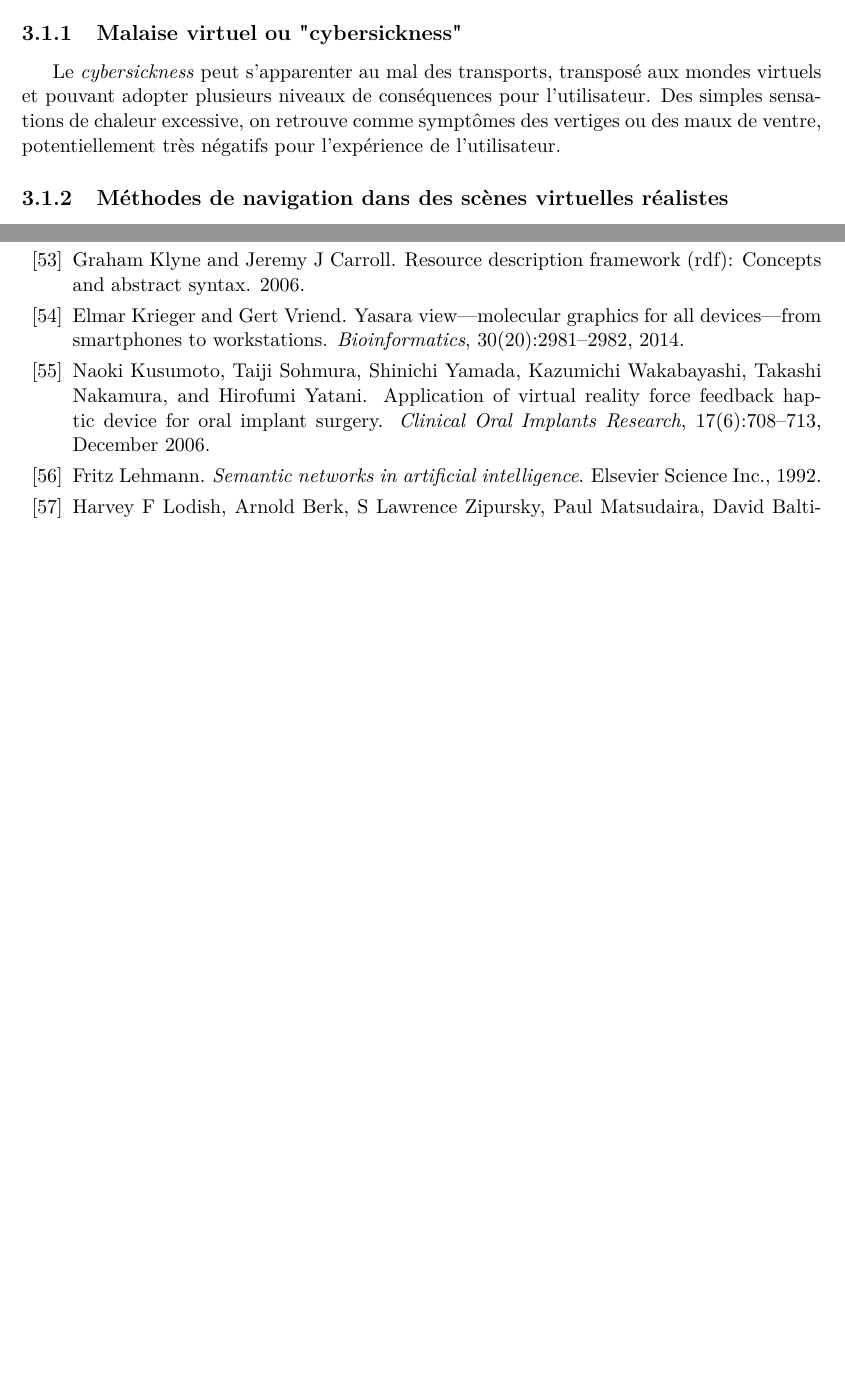
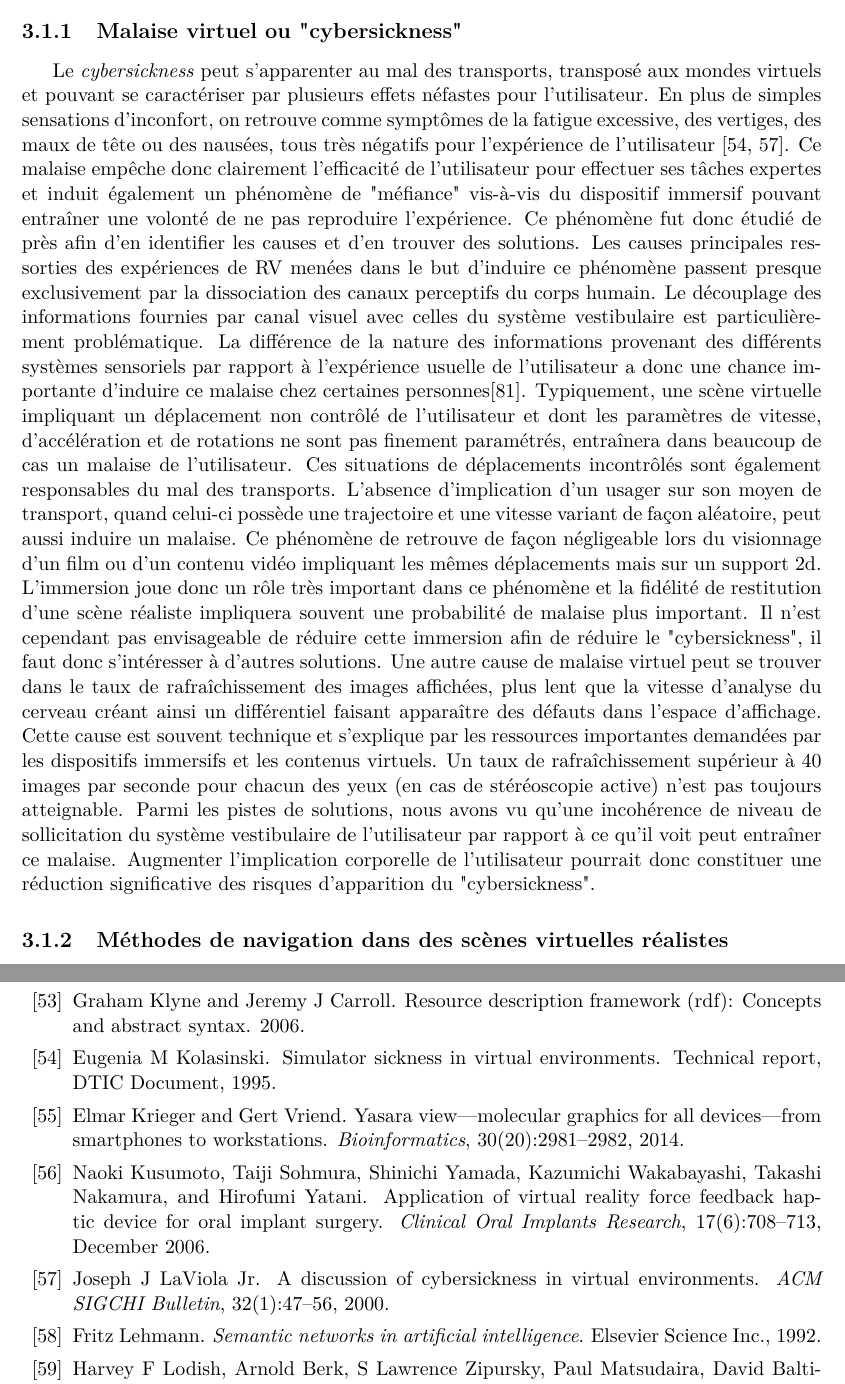
Before and after one commit to bam93/these_mikael_trellet, a LaTeX thesis (these.tex, which reads chapitre3.tex, these.bib): two parts of pages 88 and 118 of 126 before the commit and two parts of pages 88 and 120 of 128 after it, joined at a grey line, cut so that both start at the same text, the shorter picture padded with empty space. Compiled offline with pdfLaTeX.

Commit message:
[MT] Chap3 - Cybersickness

```diff
--- a/chapitre3.tex
+++ b/chapitre3.tex
@@ -19,7 +19,8 @@ La réduction ou l'absence de repères spatiaux n'a pas seulement une conséquen
 
 \subsection{Malaise virtuel ou "cybersickness"}
 
-Le \textit{cybersickness} peut s'apparenter au mal des transports, transposé aux mondes virtuels et pouvant adopter plusieurs niveaux de conséquences pour l'utilisateur. Des simples sensations de chaleur excessive, on retrouve comme symptômes des vertiges ou des maux de ventre, potentiellement très négatifs pour l'expérience de l'utilisateur.
+Le \textit{cybersickness} peut s'apparenter au mal des transports, transposé aux mondes virtuels et pouvant se caractériser par plusieurs effets néfastes pour l'utilisateur. En plus de simples sensations d'inconfort, on retrouve comme symptômes de la fatigue excessive, des vertiges, des maux de tête ou des nausées, tous très négatifs pour l'expérience de l'utilisateur \cite{kolasinski1995simulator,laviola_jr_discussion_2000}. Ce malaise empêche donc clairement l'efficacité de l'utilisateur pour effectuer ses tâches expertes et induit également un phénomène de "méfiance" vis-à-vis du dispositif immersif pouvant entraîner une volonté de ne pas reproduire l'expérience. Ce phénomène fut donc étudié de près afin d'en identifier les causes et d'en trouver des solutions. Les causes principales ressorties des expériences de RV menées dans le but d'induire ce phénomène passent presque exclusivement par la dissociation des canaux perceptifs du corps humain. Le découplage des informations fournies par canal visuel avec celles du système vestibulaire est particulièrement problématique. La différence de la nature des informations provenant des différents systèmes sensoriels par rapport à l'expérience usuelle de l'utilisateur a donc une chance importante d'induire ce malaise chez certaines personnes\cite{reason1975motion}.
+Typiquement, une scène virtuelle impliquant un déplacement non contrôlé de l'utilisateur et dont les paramètres de vitesse, d'accélération et de rotations ne sont pas finement paramétrés, entraînera dans beaucoup de cas un malaise de l'utilisateur. Ces situations de déplacements incontrôlés sont également responsables du mal des transports. L'absence d'implication d'un usager sur son moyen de transport, quand celui-ci possède une trajectoire et une vitesse variant de façon aléatoire, peut aussi induire un malaise. Ce phénomène de retrouve de façon négligeable lors du visionnage d'un film ou d'un contenu vidéo impliquant les mêmes déplacements mais sur un support 2d. L'immersion joue donc un rôle très important dans ce phénomène et la fidélité de restitution d'une scène réaliste impliquera souvent une probabilité de malaise plus important. Il n'est cependant pas envisageable de réduire cette immersion afin de réduire le "cybersickness", il faut donc s'intéresser à d'autres solutions. Une autre cause de malaise virtuel peut se trouver dans le taux de rafraîchissement des images affichées, plus lent que la vitesse d'analyse du cerveau créant ainsi un différentiel faisant apparaître des défauts dans l'espace d'affichage. Cette cause est souvent technique et s'explique par les ressources importantes demandées par les dispositifs immersifs et les contenus virtuels. Un taux de rafraîchissement supérieur à 40 images par seconde pour chacun des yeux (en cas de stéréoscopie active) n'est pas toujours atteignable. Parmi les pistes de solutions, nous avons vu qu'une incohérence de niveau de sollicitation du système vestibulaire de l'utilisateur par rapport à ce qu'il voit peut entraîner ce malaise. Augmenter l'implication corporelle de l'utilisateur pourrait donc constituer une réduction significative des risques d'apparition du "cybersickness".
 
 \subsection{Méthodes de navigation dans des scènes virtuelles réalistes}
 
--- a/these.bib
+++ b/these.bib
@@ -4015,3 +4015,8 @@ booktitle = {{High Performance Visualization--Enabling Extreme-Scale Scientific
   year={2001},
   publisher={IEEE}
 }
+
+@techreport{kolasinski1995simulator,
+  title={Simulator Sickness in Virtual Environments.},
+  author={Kolasinski, Eugenia M},
+  year={1995},
```
Also changed, not shown: these.bib (9 more changed lines), 1 other file.
